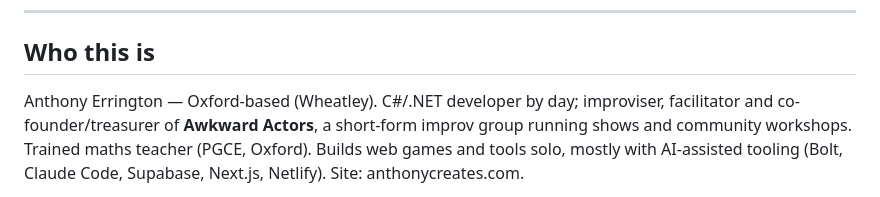
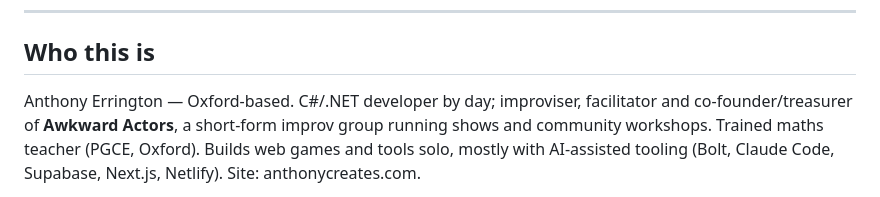
Before and after one commit to aerrington/anthonycreates.github.io, a Markdown page: live-design/lay-of-the-land.md, the part around the change. Drawn GitHub-style.

Commit message:
Drop the village name from the design notes
Co-Authored-By: Claude Opus 5.5 <noreply@anthropic.com>
Claude-Session: https://claude.ai/code/session_01LY9D9eE6HzaWwvb1u4Aawj

```diff
--- a/live-design/lay-of-the-land.md
+++ b/live-design/lay-of-the-land.md
@@ -9,7 +9,7 @@ _Last reviewed: August 2026_
 
 ## Who this is
 
-Anthony Errington — Oxford-based (Wheatley). C#/.NET developer by day;
+Anthony Errington — Oxford-based. C#/.NET developer by day;
 improviser, facilitator and co-founder/treasurer of **Awkward Actors**, a short-form improv
 group running shows and community workshops. Trained maths teacher (PGCE, Oxford). Builds
 web games and tools solo, mostly with AI-assisted tooling (Bolt, Claude Code, Supabase,
```
